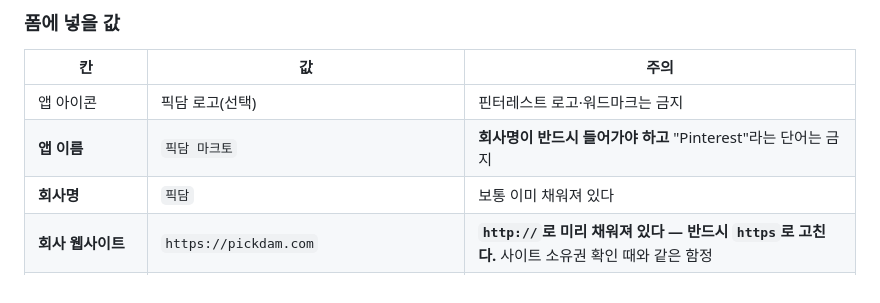
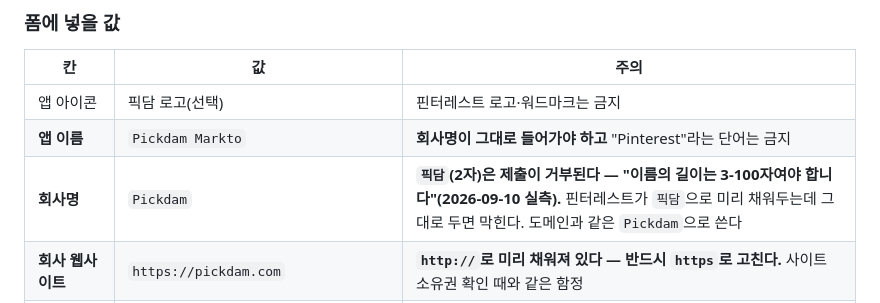
Before and after one commit to one2k87/Markto, a Markdown page: docs/핀터레스트_standard_승인.md, the part around the change. Drawn GitHub-style.

Commit message:
승인 문서: 회사명 2자 함정 기록 (제출 거부 실측)
핀터레스트가 회사명을 "픽담"으로 미리 채워두는데, 그대로 제출하면
"이름의 길이는 3-100자여야 합니다"로 막힌다 — 한글 2자가 최소 3자에 걸린다.
미리 채워진 값이라 의심하기 어려운 자리다.

회사명 Pickdam / 앱 이름 Pickdam Markto 로 정정.
앱 이름에는 회사명이 그대로 들어가야 한다는 규칙도 함께 만족한다.

```diff
--- a/docs/핀터레스트_standard_승인.md
+++ b/docs/핀터레스트_standard_승인.md
@@ -24,8 +24,8 @@ as Sandbox entities")
 | 칸 | 값 | 주의 |
 |---|---|---|
 | 앱 아이콘 | 픽담 로고(선택) | 핀터레스트 로고·워드마크는 금지 |
-| **앱 이름** | `픽담 마크토` | **회사명이 반드시 들어가야 하고** "Pinterest"라는 단어는 금지 |
-| **회사명** | `픽담` | 보통 이미 채워져 있다 |
+| **앱 이름** | `Pickdam Markto` | **회사명이 그대로 들어가야 하고** "Pinterest"라는 단어는 금지 |
+| **회사명** | `Pickdam` | **`픽담`(2자)은 제출이 거부된다 — "이름의 길이는 3-100자여야 합니다"(2026-09-10 실측).** 핀터레스트가 `픽담`으로 미리 채워두는데 그대로 두면 막힌다. 도메인과 같은 `Pickdam`으로 쓴다 |
 | **회사 웹사이트** | `https://pickdam.com` | **`http://`로 미리 채워져 있다 — 반드시 `https`로 고친다.** 사이트 소유권 확인 때와 같은 함정 |
 | **개인정보처리방침 링크** | `https://pickdam.com/privacy-policy/` | 2026-09-09 발행 완료 |
 | **앱 목적** | 아래 원문 | 모호하면 그것만으로 거절된다 |
```
